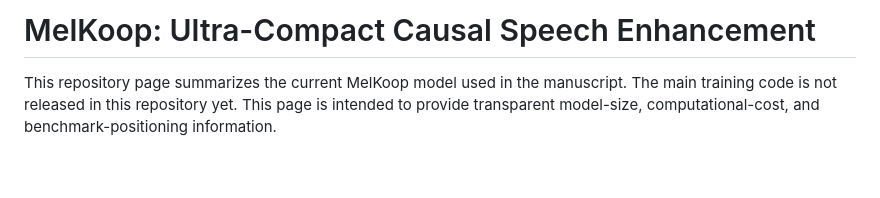
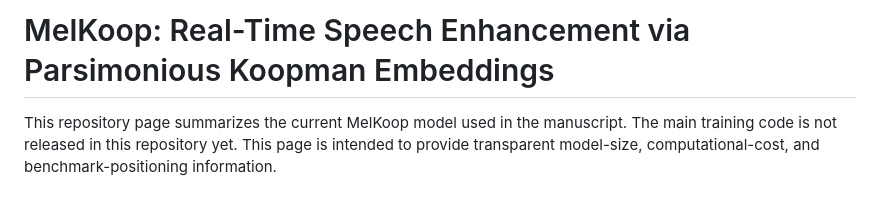
Before and after one commit to drchk/MelKoop, a Markdown page: README.md, the part around the change. Drawn GitHub-style; blank space fills up the shorter version.

Commit message:
Revise title for clarity on speech enhancement focus
Updated project title and clarified focus on real-time speech enhancement.

```diff
--- a/README.md
+++ b/README.md
@@ -1,4 +1,4 @@
-# MelKoop: Ultra-Compact Causal Speech Enhancement
+# MelKoop: Real-Time Speech Enhancement via Parsimonious Koopman Embeddings
 
 This repository page summarizes the current MelKoop model used in the manuscript. The main training code is not released in this repository yet. This page is intended to provide transparent model-size, computational-cost, and benchmark-positioning information.
 
```
